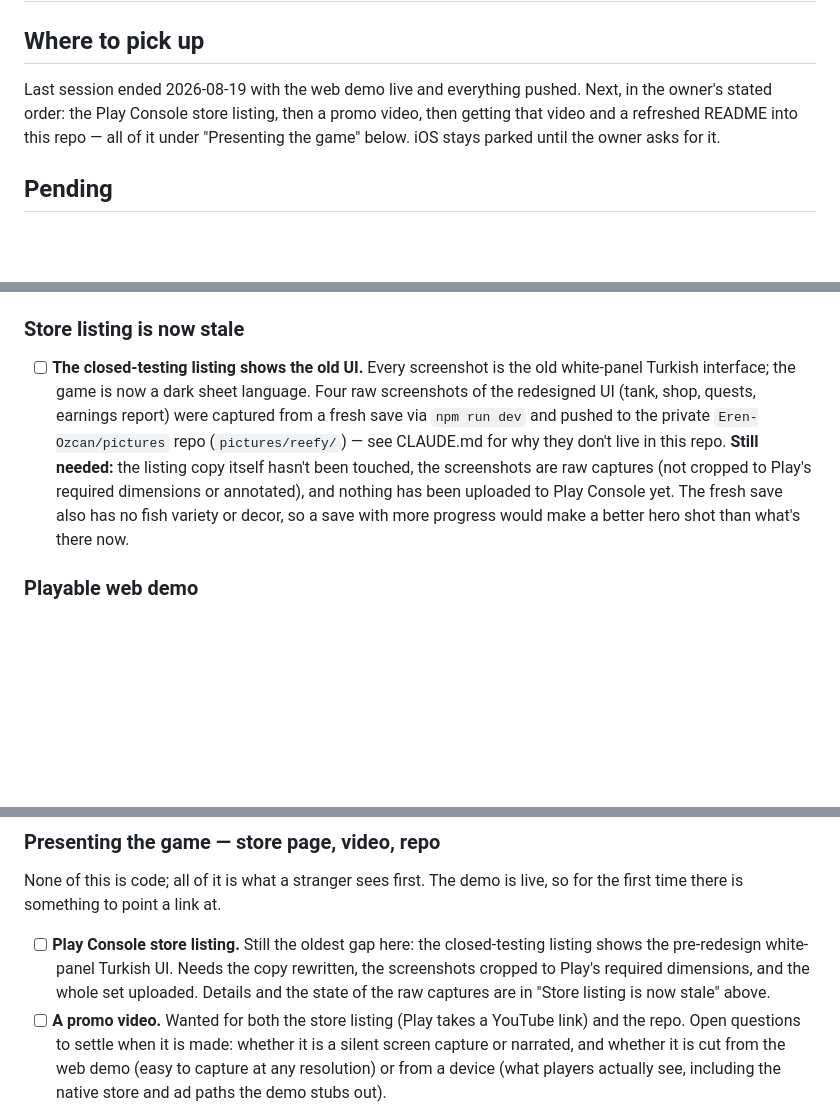
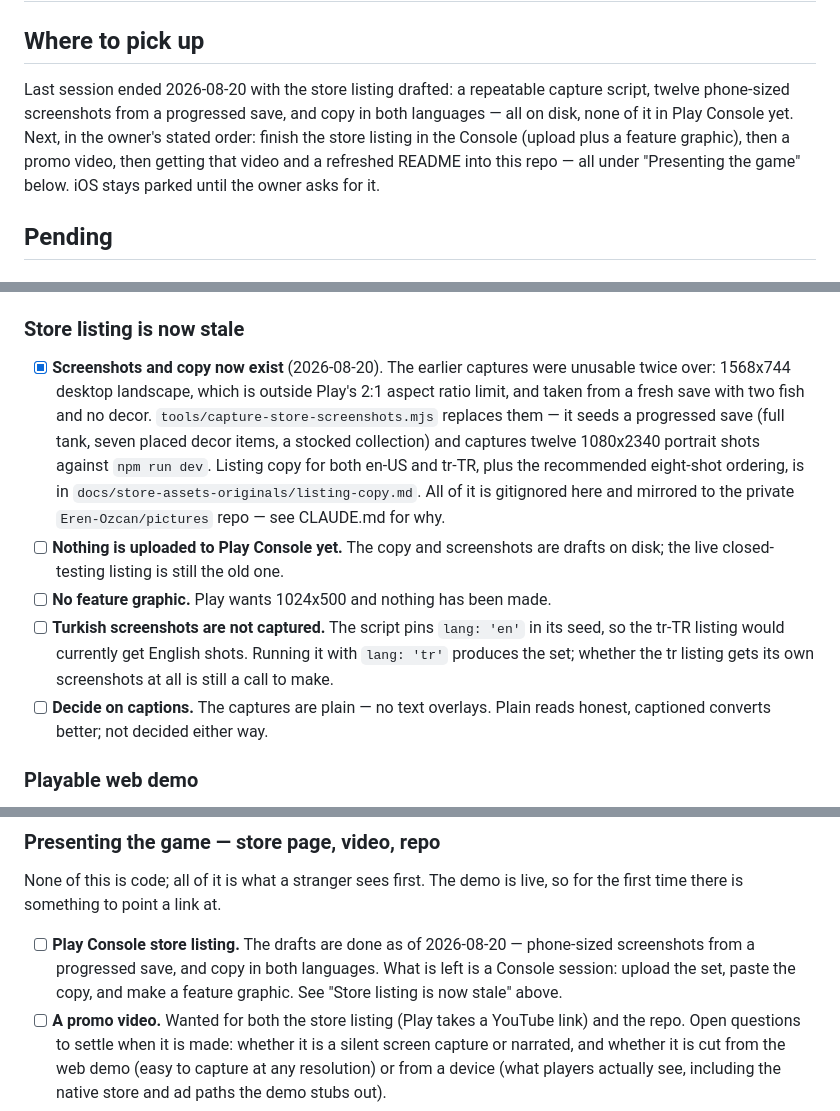
Before and after one commit to Eren-Ozcan/reefy, a Markdown page: TODO.md, 3 parts joined by grey strips. Drawn GitHub-style; blank space fills up the shorter version.

Commit message:
docs: record the store listing drafts and what is left in the Console
Co-Authored-By: Claude Opus 5 <noreply@anthropic.com>

```diff
--- a/TODO.md
+++ b/TODO.md
@@ -2,10 +2,13 @@
 
 ## Where to pick up
 
-Last session ended 2026-08-19 with the web demo live and everything pushed.
-Next, in the owner's stated order: the Play Console store listing, then a promo
-video, then getting that video and a refreshed README into this repo — all of it
-under "Presenting the game" below. iOS stays parked until the owner asks for it.
+Last session ended 2026-08-20 with the store listing drafted: a repeatable
+capture script, twelve phone-sized screenshots from a progressed save, and copy
+in both languages — all on disk, none of it in Play Console yet. Next, in the
+owner's stated order: finish the store listing in the Console (upload plus a
+feature graphic), then a promo video, then getting that video and a refreshed
+README into this repo — all under "Presenting the game" below. iOS stays parked
+until the owner asks for it.
 
 ## Pending
 
@@ -45,17 +48,26 @@ evidence for whether the numbers are right.
 
 ### Store listing is now stale
 
-- [ ] **The closed-testing listing shows the old UI.** Every screenshot is the
-      old white-panel Turkish interface; the game is now a dark sheet language.
-      Four raw screenshots of the redesigned UI (tank, shop, quests, earnings
-      report) were captured from a fresh save via `npm run dev` and pushed to
-      the private `Eren-Ozcan/pictures` repo (`pictures/reefy/`) — see CLAUDE.md
-      for why they don't live in this repo. **Still needed:** the listing copy
-      itself hasn't been touched, the screenshots are raw captures (not cropped
-      to Play's required dimensions or annotated), and nothing has been
-      uploaded to Play Console yet. The fresh save also has no fish variety or
-      decor, so a save with more progress would make a better hero shot than
-      what's there now.
+- [x] **Screenshots and copy now exist** (2026-08-20). The earlier captures were
+      unusable twice over: 1568x744 desktop landscape, which is outside Play's
+      2:1 aspect ratio limit, and taken from a fresh save with two fish and no
+      decor. `tools/capture-store-screenshots.mjs` replaces them — it seeds a
+      progressed save (full tank, seven placed decor items, a stocked
+      collection) and captures twelve 1080x2340 portrait shots against
+      `npm run dev`. Listing copy for both en-US and tr-TR, plus the
+      recommended eight-shot ordering, is in
+      `docs/store-assets-originals/listing-copy.md`. All of it is gitignored
+      here and mirrored to the private `Eren-Ozcan/pictures` repo — see
+      CLAUDE.md for why.
+- [ ] **Nothing is uploaded to Play Console yet.** The copy and screenshots are
+      drafts on disk; the live closed-testing listing is still the old one.
+- [ ] **No feature graphic.** Play wants 1024x500 and nothing has been made.
+- [ ] **Turkish screenshots are not captured.** The script pins `lang: 'en'` in
+      its seed, so the tr-TR listing would currently get English shots. Running
+      it with `lang: 'tr'` produces the set; whether the tr listing gets its own
+      screenshots at all is still a call to make.
+- [ ] **Decide on captions.** The captures are plain — no text overlays. Plain
+      reads honest, captioned converts better; not decided either way.
 
 ### Playable web demo
 
@@ -74,11 +86,10 @@ evidence for whether the numbers are right.
 None of this is code; all of it is what a stranger sees first. The demo is
 live, so for the first time there is something to point a link at.
 
-- [ ] **Play Console store listing.** Still the oldest gap here: the
-      closed-testing listing shows the pre-redesign white-panel Turkish UI.
-      Needs the copy rewritten, the screenshots cropped to Play's required
-      dimensions, and the whole set uploaded. Details and the state of the raw
-      captures are in "Store listing is now stale" above.
+- [ ] **Play Console store listing.** The drafts are done as of 2026-08-20 —
+      phone-sized screenshots from a progressed save, and copy in both
+      languages. What is left is a Console session: upload the set, paste the
+      copy, and make a feature graphic. See "Store listing is now stale" above.
 - [ ] **A promo video.** Wanted for both the store listing (Play takes a
       YouTube link) and the repo. Open questions to settle when it is made:
       whether it is a silent screen capture or narrated, and whether it is cut
```
